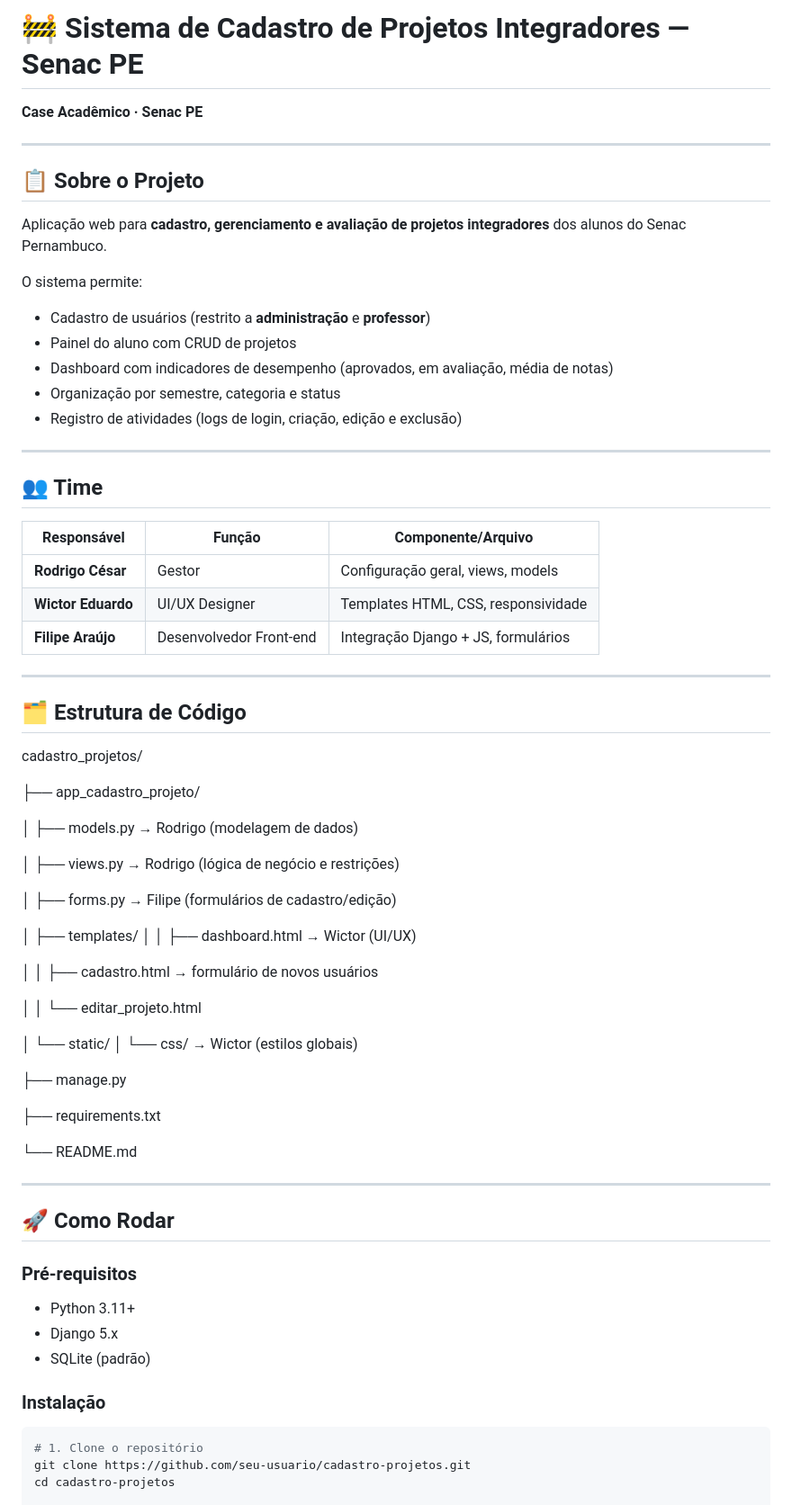
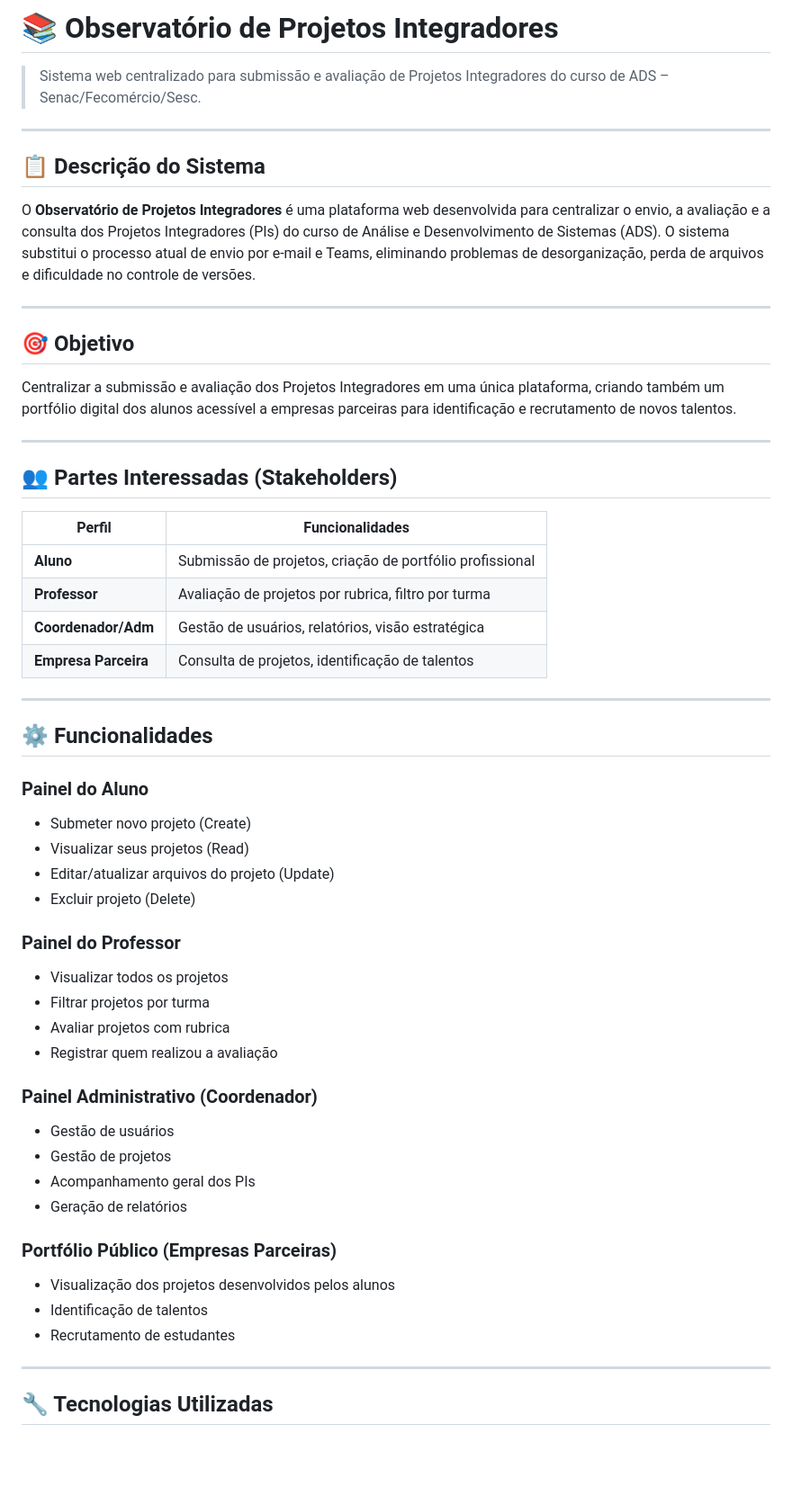
Before and after one commit to rodrigocesar12309-droid/observat-rio-projetos-integradores, a Markdown page: README.md, the part around one of its changes. Shown at 90% size. Rendered like a GitHub page; blank space fills up the shorter version.

Commit message:
Revise README for project name and details
Updated README to reflect project name change and added detailed system description, features, and usage instructions.

````diff
--- a/README.md
+++ b/README.md
@@ -1,69 +1,54 @@
-# 🚧 Sistema de Cadastro de Projetos Integradores — Senac PE
-**Case Acadêmico · Senac PE**
+# 📚 Observatório de Projetos Integradores
+
+> Sistema web centralizado para submissão e avaliação de Projetos Integradores do curso de ADS – Senac/Fecomércio/Sesc.
 
 ---
 
-## 📋 Sobre o Projeto
-Aplicação web para **cadastro, gerenciamento e avaliação de projetos integradores** dos alunos do Senac Pernambuco.
+## 📋 Descrição do Sistema
 
-O sistema permite:
-- Cadastro de usuários (restrito a **administração** e **professor**)
-- Painel do aluno com CRUD de projetos
-- Dashboard com indicadores de desempenho (aprovados, em avaliação, média de notas)
-- Organização por semestre, categoria e status
-- Registro de atividades (logs de login, criação, edição e exclusão)
+O **Observatório de Projetos Integradores** é uma plataforma web desenvolvida para centralizar o envio, a avaliação e a consulta dos Projetos Integradores (PIs) do curso de Análise e Desenvolvimento de Sistemas (ADS). O sistema substitui o processo atual de envio por e-mail e Teams, eliminando problemas de desorganização, perda de arquivos e dificuldade no controle de versões.
 
 ---
 
-## 👥 Time
-| Responsável | Função | Componente/Arquivo |
-|--------------|--------|--------------------|
-| **Rodrigo César** | Gestor | Configuração geral, views, models |
-| **Wictor Eduardo** | UI/UX Designer | Templates HTML, CSS, responsividade |
-| **Filipe Araújo** | Desenvolvedor Front-end | Integração Django + JS, formulários |
+## 🎯 Objetivo
+
+Centralizar a submissão e avaliação dos Projetos Integradores em uma única plataforma, criando também um portfólio digital dos alunos acessível a empresas parceiras para identificação e recrutamento de novos talentos.
 
 ---
 
-## 🗂️ Estrutura de Código
-cadastro_projetos/
+## 👥 Partes Interessadas (Stakeholders)
 
-├── app_cadastro_projeto/
-
-│   ├── models.py        → Rodrigo (modelagem de dados)
-
-│   ├── views.py         → Rodrigo (lógica de negócio e restrições)
-
-│   ├── forms.py         → Filipe (formulários de cadastro/edição)
-
-│   ├── templates/
-│   │   ├── dashboard.html   → Wictor (UI/UX)
-
-│   │   ├── cadastro.html    → formulário de novos usuários
-
-│   │   └── editar_projeto.html
-
-│   └── static/
-│       └── css/             → Wictor (estilos globais)
-
-├── manage.py
-
-├── requirements.txt
-
-└── README.md
-
+| Perfil | Funcionalidades |
+|---|---|
+| **Aluno** | Submissão de projetos, criação de portfólio profissional |
+| **Professor** | Avaliação de projetos por rubrica, filtro por turma |
+| **Coordenador/Adm** | Gestão de usuários, relatórios, visão estratégica |
+| **Empresa Parceira** | Consulta de projetos, identificação de talentos |
 
 ---
 
-## 🚀 Como Rodar
+## ⚙️ Funcionalidades
 
-### Pré-requisitos
-- Python 3.11+
-- Django 5.x
-- SQLite (padrão)
+### Painel do Aluno
+- Submeter novo projeto (Create)
+- Visualizar seus projetos (Read)
+- Editar/atualizar arquivos do projeto (Update)
+- Excluir projeto (Delete)
+### Painel do Professor
+- Visualizar todos os projetos
+- Filtrar projetos por turma
+- Avaliar projetos com rubrica
+- Registrar quem realizou a avaliação
+### Painel Administrativo (Coordenador)
+- Gestão de usuários
+- Gestão de projetos
+- Acompanhamento geral dos PIs
+- Geração de relatórios
+### Portfólio Público (Empresas Parceiras)
+- Visualização dos projetos desenvolvidos pelos alunos
+- Identificação de talentos
+- Recrutamento de estudantes
+---
 
-### Instalação
-```bash
-# 1. Clone o repositório
-git clone https://github.com/seu-usuario/cadastro-projetos.git
-cd cadastro-projetos
+## 🔧 Tecnologias Utilizadas
 
````
Also changed, not shown: other parts of README.md (+228 -41 lines).
